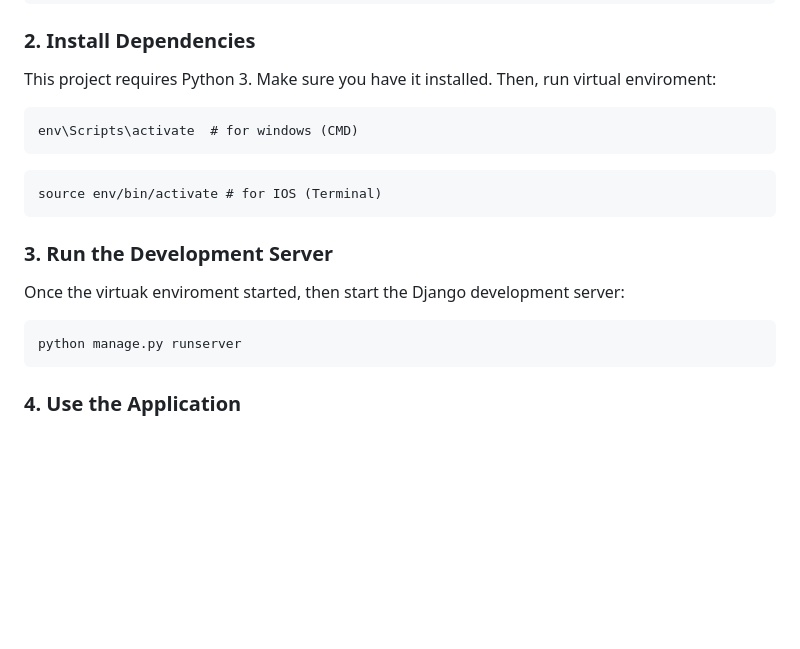
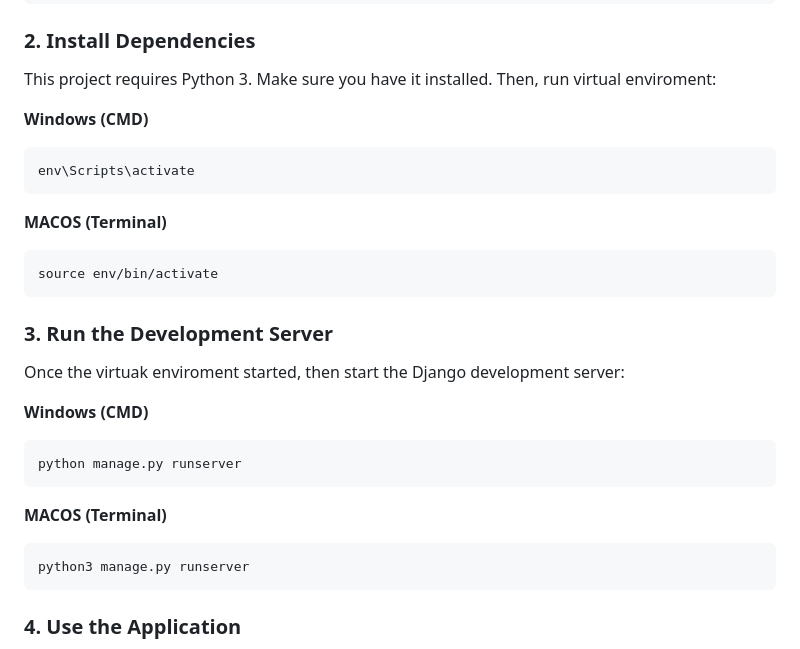
Before and after one commit to zaidsaiyed1/Si_placements, a Markdown page: README.md, the part around the change. Drawn GitHub-style; blank space fills up the shorter version.

Commit message:
Updated Readme
Corrected formatting and typos in installation instructions.

````diff
--- a/README.md
+++ b/README.md
@@ -49,20 +49,28 @@ cd si_placements/jobscraper
 
 This project requires Python 3. Make sure you have it installed. Then, run virtual enviroment:
 
+ **Windows (CMD)**
 ```cmd
-env\Scripts\activate  # for windows (CMD)
+env\Scripts\activate
 ```
 
+**MACOS (Terminal)**
 ```macOS / iOS (Terminal)
-source env/bin/activate # for IOS (Terminal)
+source env/bin/activate
 ```
 
 ### 3. Run the Development Server
 
 Once the virtuak enviroment started, then start the Django development server:
 
+ **Windows (CMD)**
 ```bash
 python manage.py runserver
+```
+
+**MACOS (Terminal)**
+```bash
+python3 manage.py runserver
 ```
 
 ### 4. Use the Application
````
